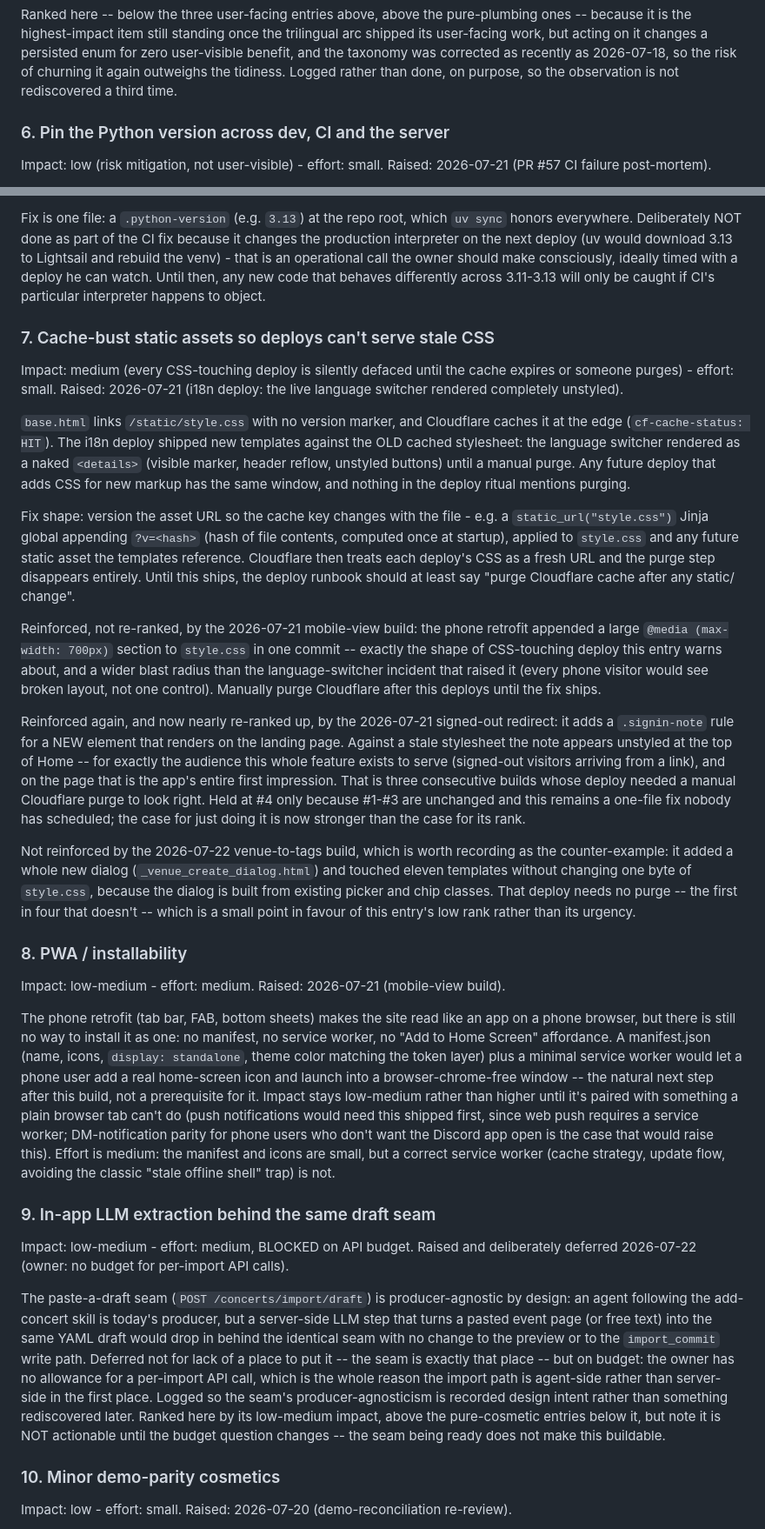
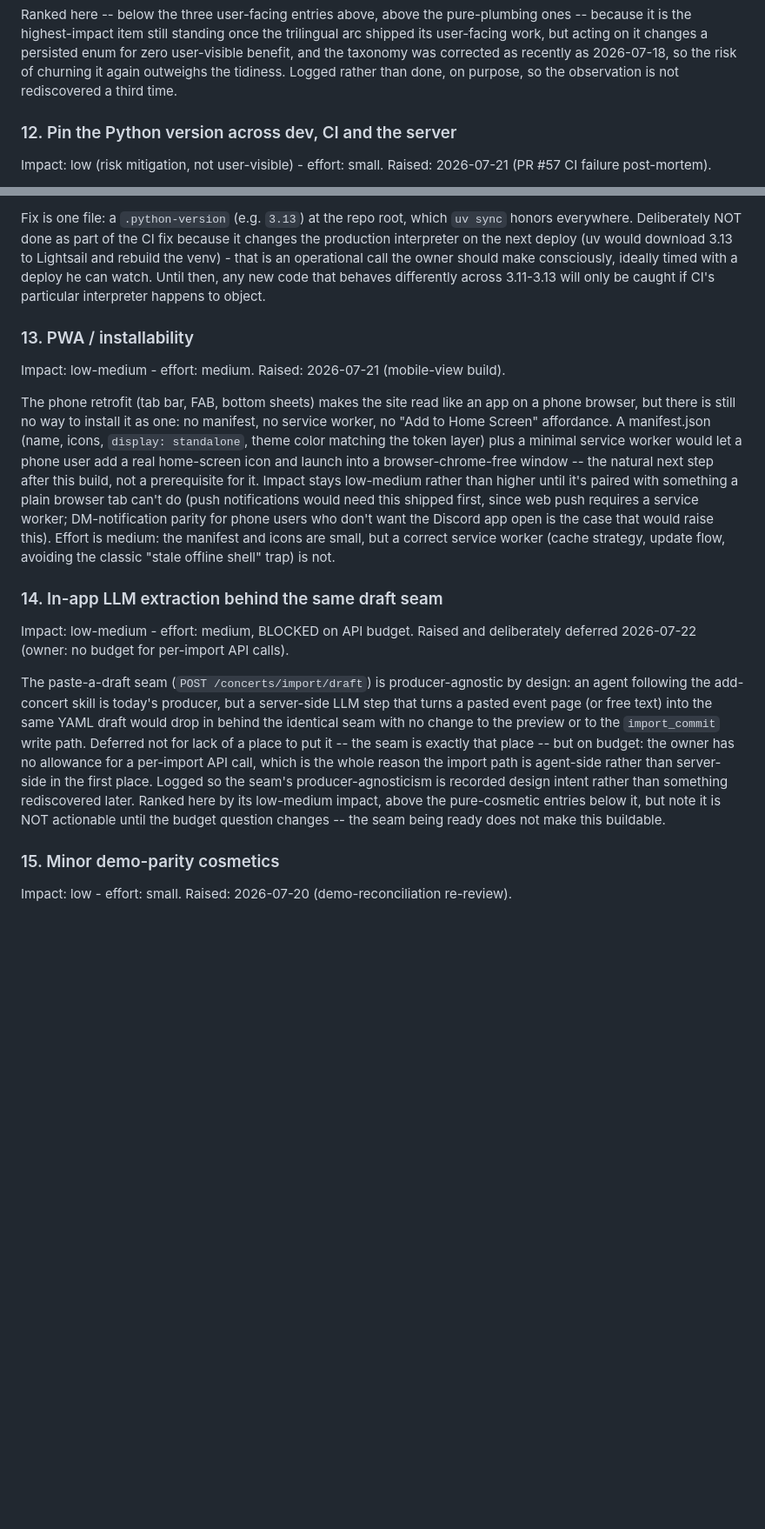
Before and after one commit to imreiji/concert-reminder, a Markdown page: WISHLIST.md, 2 parts joined by grey strips. Shown at 87% size. Drawn GitHub-style; blank space fills up the shorter version.

```diff
--- a/WISHLIST.md
+++ b/WISHLIST.md
@@ -185,7 +308,7 @@ zero user-visible benefit, and the taxonomy was corrected as recently as
 rather than done, on purpose, so the observation is not rediscovered a third
 time.
 
-### 6. Pin the Python version across dev, CI and the server
+### 12. Pin the Python version across dev, CI and the server
 
 Impact: low (risk mitigation, not user-visible) - effort: small. Raised:
 2026-07-21 (PR #57 CI failure post-mortem).
@@ -209,55 +332,7 @@ call the owner should make consciously, ideally timed with a deploy he can
 watch. Until then, any new code that behaves differently across 3.11-3.13
 will only be caught if CI's particular interpreter happens to object.
 
-### 7. Cache-bust static assets so deploys can't serve stale CSS
-
-Impact: medium (every CSS-touching deploy is silently defaced until the
-cache expires or someone purges) - effort: small. Raised: 2026-07-21
-(i18n deploy: the live language switcher rendered completely unstyled).
-
-`base.html` links `/static/style.css` with no version marker, and
-Cloudflare caches it at the edge (`cf-cache-status: HIT`). The i18n deploy
-shipped new templates against the OLD cached stylesheet: the language
-switcher rendered as a naked `<details>` (visible marker, header reflow,
-unstyled buttons) until a manual purge. Any future deploy that adds CSS
-for new markup has the same window, and nothing in the deploy ritual
-mentions purging.
-
-Fix shape: version the asset URL so the cache key changes with the file -
-e.g. a `static_url("style.css")` Jinja global appending `?v=<hash>` (hash
-of file contents, computed once at startup), applied to `style.css` and
-any future static asset the templates reference. Cloudflare then treats
-each deploy's CSS as a fresh URL and the purge step disappears entirely.
-Until this ships, the deploy runbook should at least say "purge Cloudflare
-cache after any static/ change".
-
-Reinforced, not re-ranked, by the 2026-07-21 mobile-view build: the phone
-retrofit appended a large `@media (max-width: 700px)` section to
-`style.css` in one commit -- exactly the shape of CSS-touching deploy this
-entry warns about, and a wider blast radius than the language-switcher
-incident that raised it (every phone visitor would see broken layout, not
-one control). Manually purge Cloudflare after this deploys until the fix
-ships.
-
-Reinforced again, and now nearly re-ranked up, by the 2026-07-21 signed-out
-redirect: it adds a `.signin-note` rule for a NEW element that renders on
-the landing page. Against a stale stylesheet the note appears unstyled at
-the top of Home -- for exactly the audience this whole feature exists to
-serve (signed-out visitors arriving from a link), and on the page that is
-the app's entire first impression. That is three consecutive builds whose
-deploy needed a manual Cloudflare purge to look right. Held at #4 only
-because #1-#3 are unchanged and this remains a one-file fix nobody has
-scheduled; the case for just doing it is now stronger than the case for
-its rank.
-
-Not reinforced by the 2026-07-22 venue-to-tags build, which is worth recording
-as the counter-example: it added a whole new dialog
-(`_venue_create_dialog.html`) and touched eleven templates without changing one
-byte of `style.css`, because the dialog is built from existing picker and chip
-classes. That deploy needs no purge -- the first in four that doesn't -- which
-is a small point in favour of this entry's low rank rather than its urgency.
-
-### 8. PWA / installability
+### 13. PWA / installability
 
 Impact: low-medium - effort: medium. Raised: 2026-07-21 (mobile-view
 build).
@@ -277,7 +352,7 @@ raise this). Effort is medium: the manifest and icons are small, but a
 correct service worker (cache strategy, update flow, avoiding the classic
 "stale offline shell" trap) is not.
 
-### 9. In-app LLM extraction behind the same draft seam
+### 14. In-app LLM extraction behind the same draft seam
 
 Impact: low-medium - effort: medium, BLOCKED on API budget. Raised and
 deliberately deferred 2026-07-22 (owner: no budget for per-import API calls).
@@ -295,7 +370,7 @@ rediscovered later. Ranked here by its low-medium impact, above the pure-cosmeti
 entries below it, but note it is NOT actionable until the budget question
 changes -- the seam being ready does not make this buildable.
 
-### 10. Minor demo-parity cosmetics
+### 15. Minor demo-parity cosmetics
 
 Impact: low - effort: small. Raised: 2026-07-20 (demo-reconciliation
 re-review).
```
Also changed, not shown: other parts of WISHLIST.md (+165 -53 lines).
